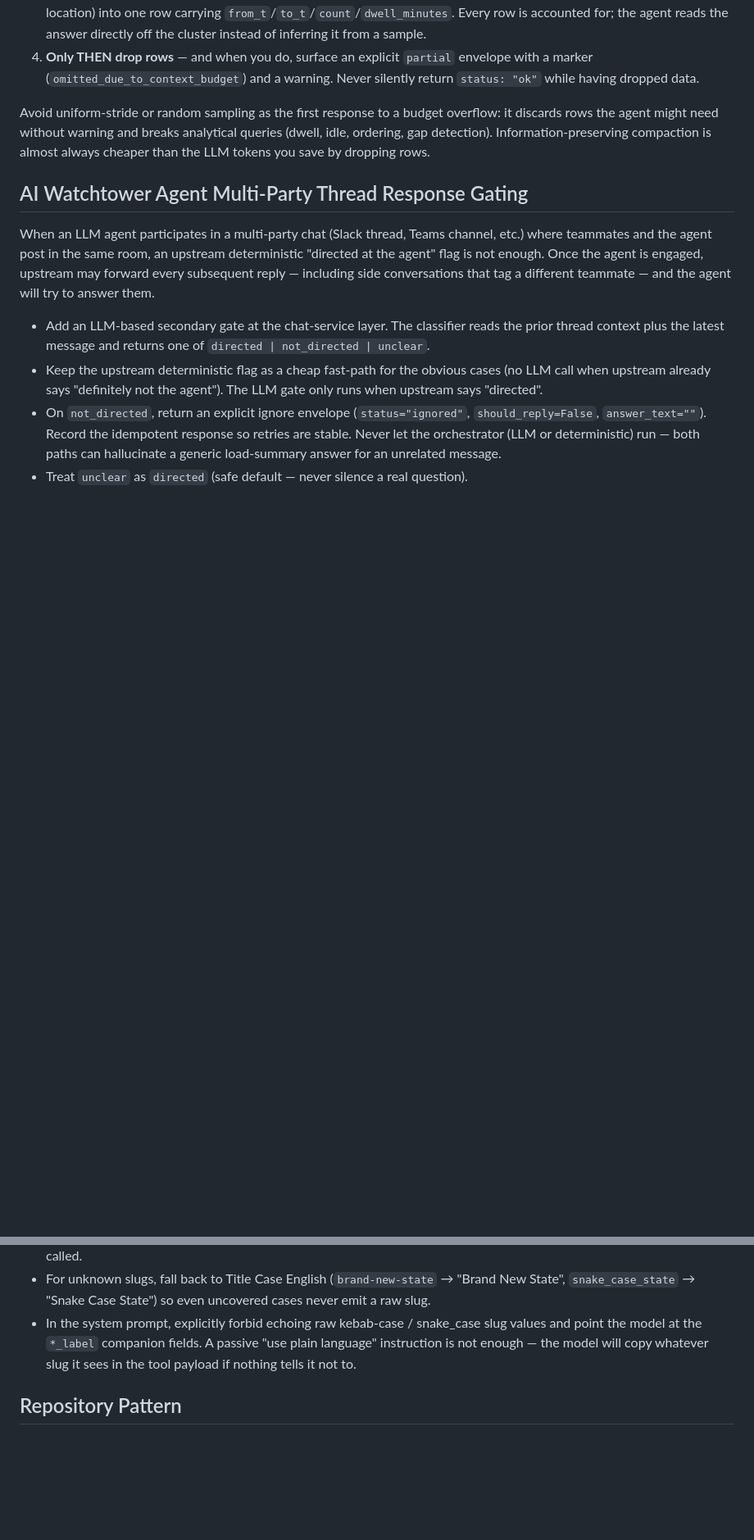
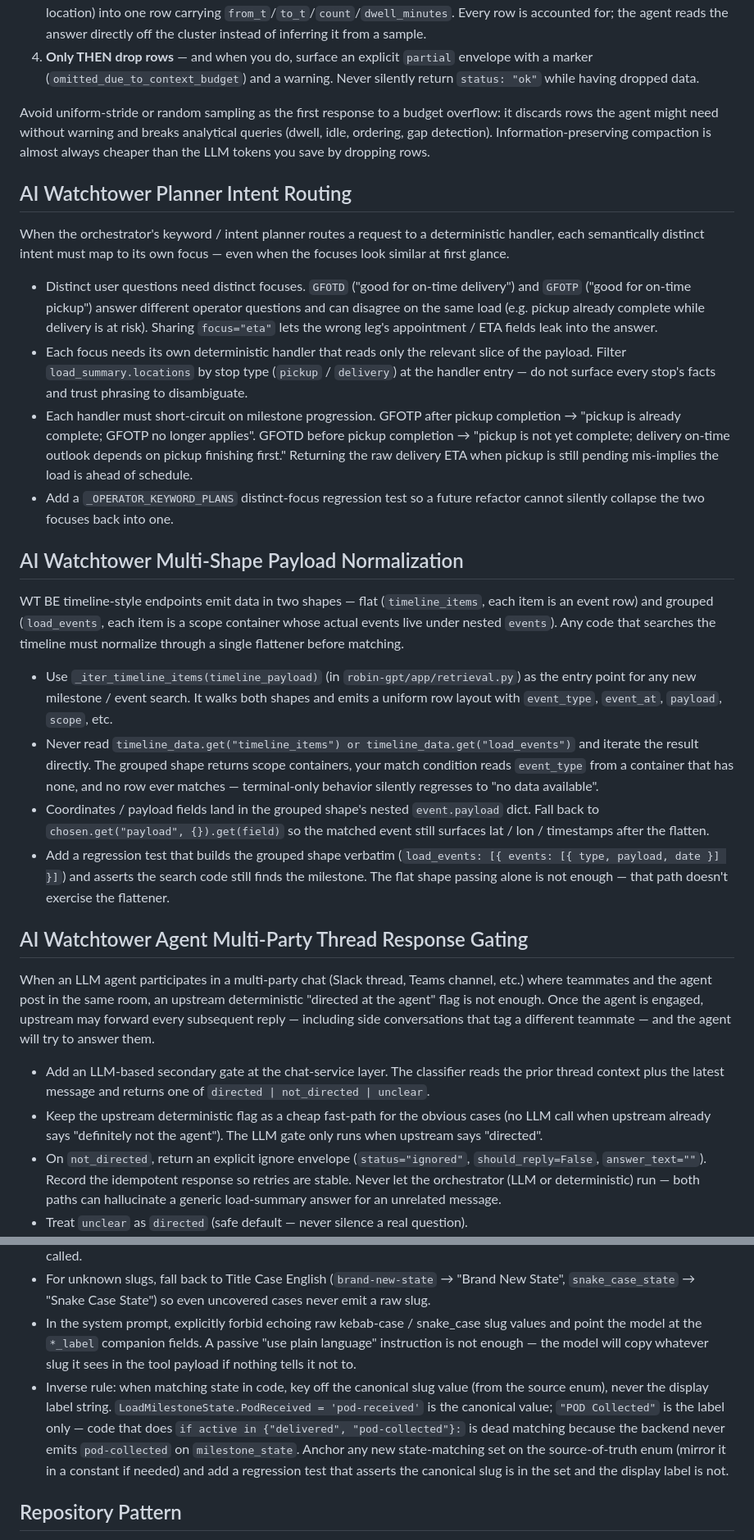
Before and after one commit to JoseETeixeira/coding-cli, a Markdown page: prompts/code-patterns.md.instructions.md, 2 parts joined by grey strips. Shown at 82% size. Rendered like a GitHub page; blank space fills up the shorter version.

Commit message:
feat: add branch commit discipline guidelines and AI Watchtower intent routing instructions

```diff
--- a/prompts/code-patterns.md.instructions.md
+++ b/prompts/code-patterns.md.instructions.md
@@ -65,6 +65,24 @@ When an LLM agent tool envelope (Robin GPT, deep agents, any tool that returns a
 
 Avoid uniform-stride or random sampling as the first response to a budget overflow: it discards rows the agent might need without warning and breaks analytical queries (dwell, idle, ordering, gap detection). Information-preserving compaction is almost always cheaper than the LLM tokens you save by dropping rows.
 
+## AI Watchtower Planner Intent Routing
+
+When the orchestrator's keyword / intent planner routes a request to a deterministic handler, each semantically distinct intent must map to its own focus — even when the focuses look similar at first glance.
+
+- Distinct user questions need distinct focuses. `GFOTD` ("good for on-time delivery") and `GFOTP` ("good for on-time pickup") answer different operator questions and can disagree on the same load (e.g. pickup already complete while delivery is at risk). Sharing `focus="eta"` lets the wrong leg's appointment / ETA fields leak into the answer.
+- Each focus needs its own deterministic handler that reads only the relevant slice of the payload. Filter `load_summary.locations` by stop type (`pickup` / `delivery`) at the handler entry — do not surface every stop's facts and trust phrasing to disambiguate.
+- Each handler must short-circuit on milestone progression. GFOTP after pickup completion → "pickup is already complete; GFOTP no longer applies". GFOTD before pickup completion → "pickup is not yet complete; delivery on-time outlook depends on pickup finishing first." Returning the raw delivery ETA when pickup is still pending mis-implies the load is ahead of schedule.
+- Add a `_OPERATOR_KEYWORD_PLANS` distinct-focus regression test so a future refactor cannot silently collapse the two focuses back into one.
+
+## AI Watchtower Multi-Shape Payload Normalization
+
+WT BE timeline-style endpoints emit data in two shapes — flat (`timeline_items`, each item is an event row) and grouped (`load_events`, each item is a scope container whose actual events live under nested `events`). Any code that searches the timeline must normalize through a single flattener before matching.
+
+- Use `_iter_timeline_items(timeline_payload)` (in `robin-gpt/app/retrieval.py`) as the entry point for any new milestone / event search. It walks both shapes and emits a uniform row layout with `event_type`, `event_at`, `payload`, `scope`, etc.
+- Never read `timeline_data.get("timeline_items") or timeline_data.get("load_events")` and iterate the result directly. The grouped shape returns scope containers, your match condition reads `event_type` from a container that has none, and no row ever matches — terminal-only behavior silently regresses to "no data available".
+- Coordinates / payload fields land in the grouped shape's nested `event.payload` dict. Fall back to `chosen.get("payload", {}).get(field)` so the matched event still surfaces lat / lon / timestamps after the flatten.
+- Add a regression test that builds the grouped shape verbatim (`load_events: [{ events: [{ type, payload, date }] }]`) and asserts the search code still finds the milestone. The flat shape passing alone is not enough — that path doesn't exercise the flattener.
+
 ## AI Watchtower Agent Multi-Party Thread Response Gating
 
 When an LLM agent participates in a multi-party chat (Slack thread, Teams channel, etc.) where teammates and the agent post in the same room, an upstream deterministic "directed at the agent" flag is not enough. Once the agent is engaged, upstream may forward every subsequent reply — including side conversations that tag a different teammate — and the agent will try to answer them.
@@ -84,6 +102,7 @@ Internal slugs (kebab-case milestone states, snake_case transition types, enum s
 - Source the canonical label map from a single place — typically mirror the frontend display map (e.g. `loadStatusLabel` in `frontend/packages/console/src/types/loads.ts`) so the agent and the console UI never disagree on what a state is called.
 - For unknown slugs, fall back to Title Case English (`brand-new-state` → "Brand New State", `snake_case_state` → "Snake Case State") so even uncovered cases never emit a raw slug.
 - In the system prompt, explicitly forbid echoing raw kebab-case / snake_case slug values and point the model at the `*_label` companion fields. A passive "use plain language" instruction is not enough — the model will copy whatever slug it sees in the tool payload if nothing tells it not to.
+- Inverse rule: when matching state in code, key off the canonical slug value (from the source enum), never the display label string. `LoadMilestoneState.PodReceived = 'pod-received'` is the canonical value; `"POD Collected"` is the label only — code that does `if active in {"delivered", "pod-collected"}:` is dead matching because the backend never emits `pod-collected` on `milestone_state`. Anchor any new state-matching set on the source-of-truth enum (mirror it in a constant if needed) and add a regression test that asserts the canonical slug is in the set and the display label is not.
 
 ## Repository Pattern
 
```
Also changed, not shown: prompts/batman.agent.md (+5 -1 lines).
